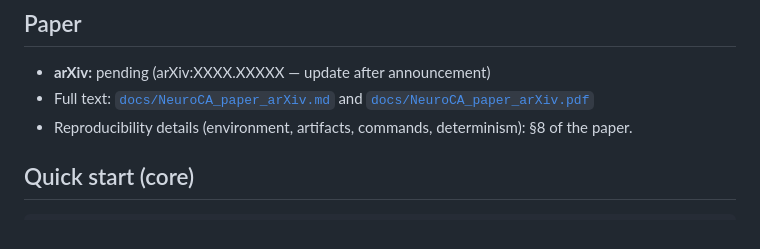
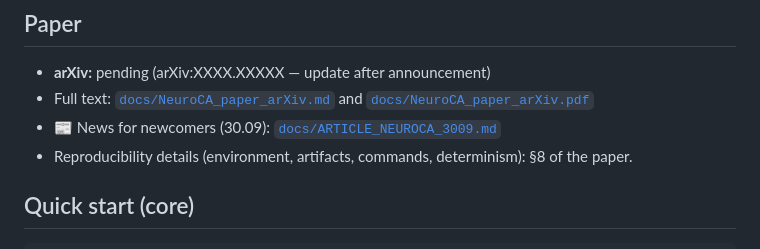
Before and after one commit to Xartman86/neuroca, a Markdown page: README.md, the part around the change. Rendered like a GitHub page.

```diff
--- a/README.md
+++ b/README.md
@@ -213,6 +213,7 @@ neuroca-repo/
 - **arXiv:** pending (arXiv:XXXX.XXXXX — update after announcement)
 - Full text: [`docs/NeuroCA_paper_arXiv.md`](docs/NeuroCA_paper_arXiv.md) and
   [`docs/NeuroCA_paper_arXiv.pdf`](docs/NeuroCA_paper_arXiv.pdf)
+- 📰 News for newcomers (30.09): [`docs/ARTICLE_NEUROCA_3009.md`](docs/ARTICLE_NEUROCA_3009.md)
 - Reproducibility details (environment, artifacts, commands, determinism): §8 of
   the paper.
 
```
Also changed, not shown: README.ru.md (+1 -0 lines), docs/ARTICLE_NEUROCA_3009.md (added, +61 -0 lines).
